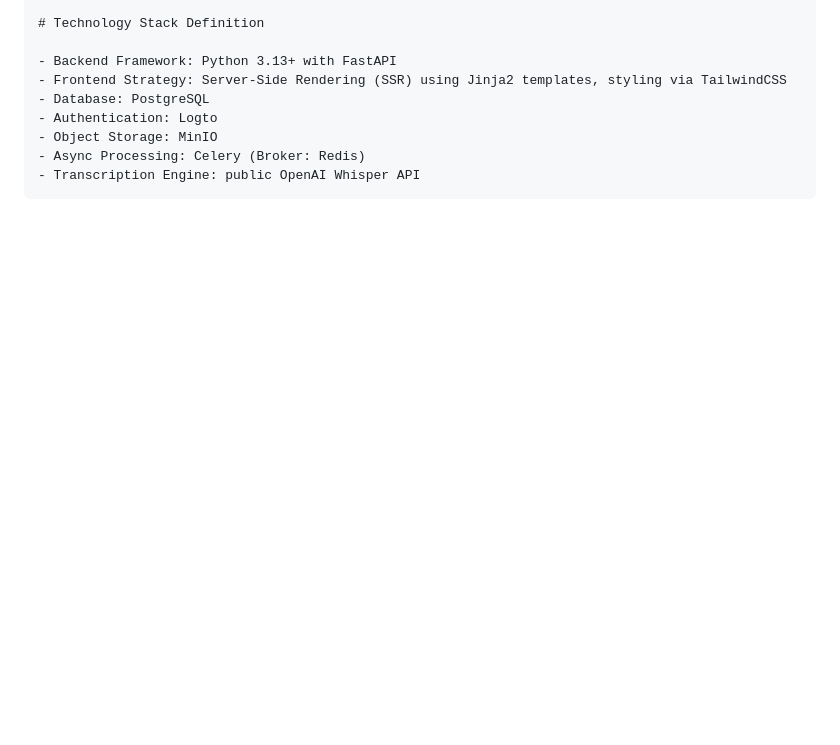
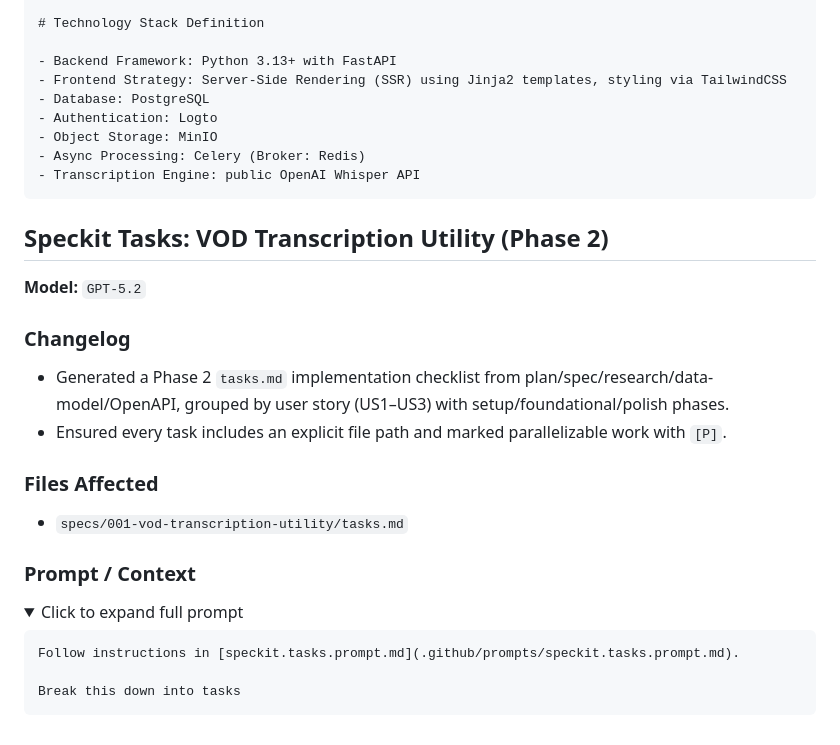
Before and after one commit to riccardobucco/vsn_vod_transcription, a Markdown page: AI_LOG.md, the part around the change. Rendered like a GitHub page; folded sections open; blank space fills up the shorter version.

Commit message:
Break plan down into tasks

````diff
--- a/AI_LOG.md
+++ b/AI_LOG.md
@@ -240,3 +240,30 @@ Follow instructions in [speckit.plan.prompt.md](.github/prompts/speckit.plan.pro
 ```
 
 </details>
+
+## Speckit Tasks: VOD Transcription Utility (Phase 2)
+
+**Model:** `GPT-5.2`
+
+### Changelog
+
+- Generated a Phase 2 `tasks.md` implementation checklist from plan/spec/research/data-model/OpenAPI, grouped by user story (US1–US3) with setup/foundational/polish phases.
+- Ensured every task includes an explicit file path and marked parallelizable work with `[P]`.
+
+### Files Affected
+
+- `specs/001-vod-transcription-utility/tasks.md`
+
+### Prompt / Context
+
+<details>
+
+<summary>Click to expand full prompt</summary>
+
+```
+Follow instructions in [speckit.tasks.prompt.md](.github/prompts/speckit.tasks.prompt.md).
+
+Break this down into tasks
+```
+
+</details>
````
Also changed, not shown: specs/001-vod-transcription-utility/tasks.md (added, +189 -0 lines).
